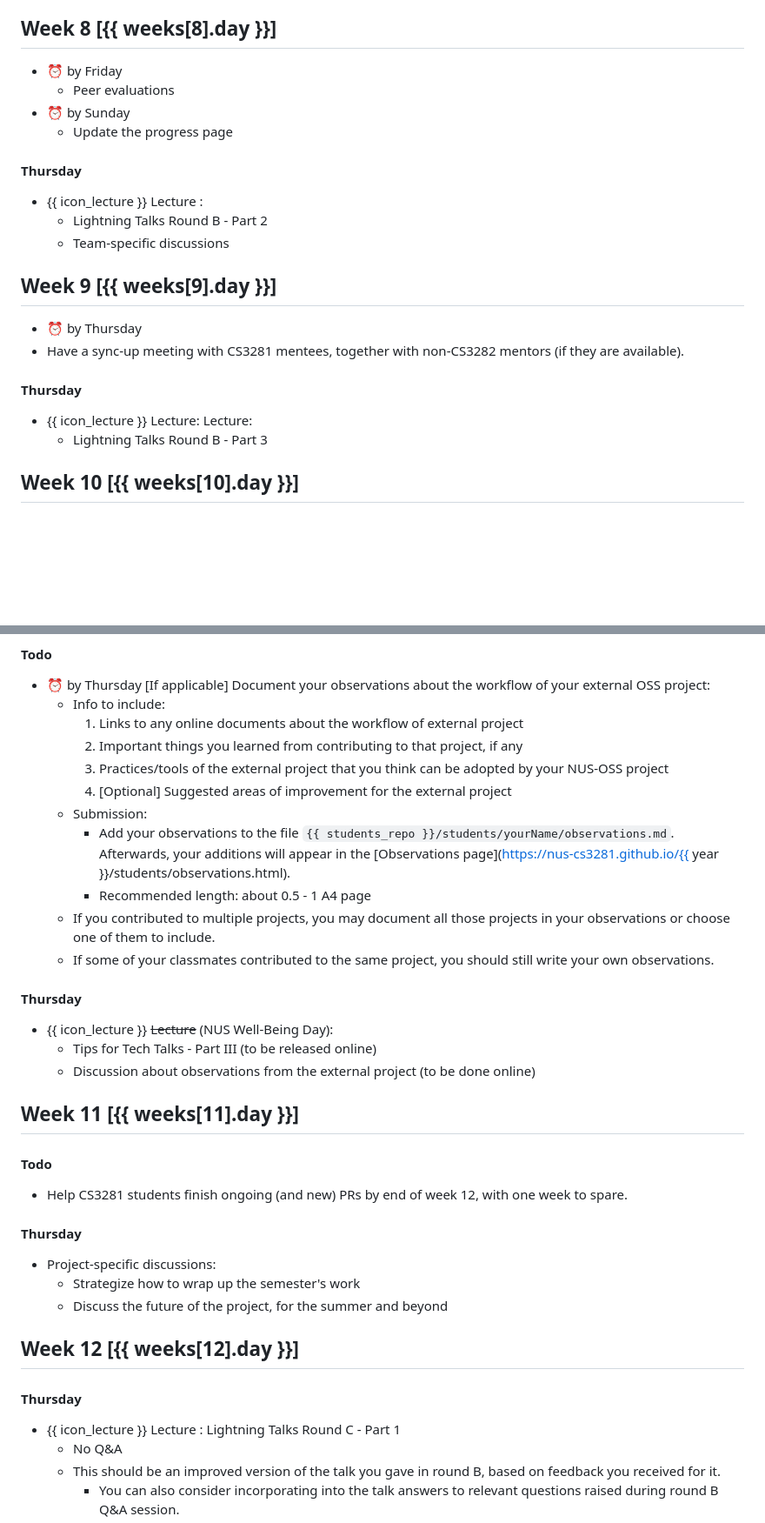
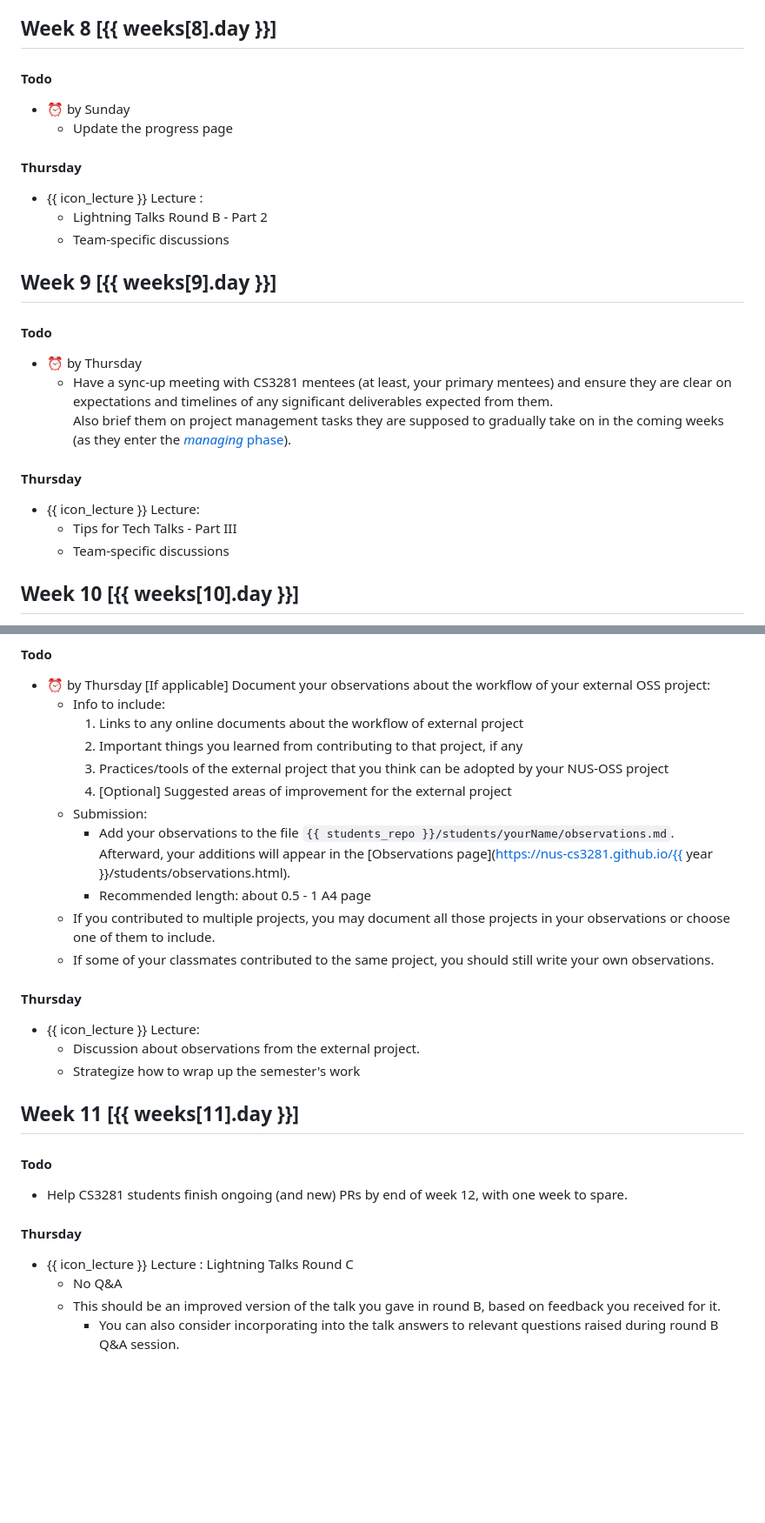
Before and after one commit to nus-cs3281/website, a Markdown page: schedule/index-cs3282.md, 2 parts joined by grey strips. Shown: that part at 87% size. Drawn GitHub-style; blank space fills up the shorter version.

```diff
--- a/schedule/index-cs3282.md
+++ b/schedule/index-cs3282.md
@@ -345,8 +345,8 @@ For your reference, below are the instructions given to CS3281 students regardin
 
 ## Week 8 [{{ weeks[8].day }}]<a id="week-8"/>
 
-* :alarm_clock: by Friday
-  * Peer evaluations
+#### Todo
+
 * :alarm_clock: by Sunday
   * Update the progress page
 
@@ -360,13 +360,17 @@ For your reference, below are the instructions given to CS3281 students regardin
 
 ## Week 9 [{{ weeks[9].day }}]<a id="week-9"/>
 
+#### Todo
+
 * :alarm_clock: by Thursday
-* Have a sync-up meeting with CS3281 mentees, together with non-CS3282 mentors (if they are available).
+  * Have a sync-up meeting with CS3281 mentees (at least, your primary mentees) and ensure they are clear on expectations and timelines of any significant deliverables expected from them.<br>
+  Also brief them on project management tasks they are supposed to gradually take on in the coming weeks (as they enter the [_managing_ phase](../admin/cs3281.html#stage-3-managing)).
 
 #### Thursday
 
-* {{ icon_lecture }} Lecture: Lecture:
-  * Lightning Talks Round B - Part 3
+* {{ icon_lecture }} Lecture:
+  * Tips for Tech Talks - Part III
+  * Team-specific discussions
 
 
 <!-- ------------------------------------------------------------------------------------ -->
@@ -388,16 +392,16 @@ For your reference, below are the instructions given to CS3281 students regardin
     1. [Optional] Suggested areas of improvement for the external project
   * Submission:
     * Add your observations to the file `{{ students_repo }}/students/yourName/observations.md`.<br>
-      Afterwards, your additions will appear in the [Observations page](https://nus-cs3281.github.io/{{ year }}/students/observations.html).
+      Afterward, your additions will appear in the [Observations page](https://nus-cs3281.github.io/{{ year }}/students/observations.html).
     * Recommended length: about 0.5 - 1 A4 page
   * If you contributed to multiple projects, you may document all those projects in your observations or choose one of them to include.
   * If some of your classmates contributed to the same project, you should still write your own observations.
 
 #### Thursday
 
-* {{ icon_lecture }} ~~Lecture~~ (NUS Well-Being Day):
-  * Tips for Tech Talks - Part III (to be released online)
-  * Discussion about observations from the external project (to be done online)
+* {{ icon_lecture }} Lecture:
+  * Discussion about observations from the external project.
+  * Strategize how to wrap up the semester's work
 <!-- ----------------------------------------------------------------------------------- -->
 
 ## Week 11 [{{ weeks[11].day }}]<a id="week-11"/>
@@ -419,17 +423,7 @@ For your reference, below are the instructions given to CS3281 students regardin
 
 #### Thursday
 
-* Project-specific discussions:
-  * Strategize how to wrap up the semester's work
-  * Discuss the future of the project, for the summer and beyond
-
-<!-- ----------------------------------------------------------------------------------- -->
-
-## Week 12 [{{ weeks[12].day }}]<a id="week-12"/>
-
-#### Thursday
-
-* {{ icon_lecture }} Lecture : Lightning Talks Round C - Part 1
+* {{ icon_lecture }} Lecture : Lightning Talks Round C
   * No Q&A
   * This should be an improved version of the talk you gave in round B, based on feedback you received for it.<br>
     * You can also consider incorporating into the talk answers to relevant questions raised during round B Q&A session.
```
Also changed, not shown: other parts of schedule/index-cs3282.md (+15 -1 lines), schedule/index-cs3281.md (+4 -4 lines).
